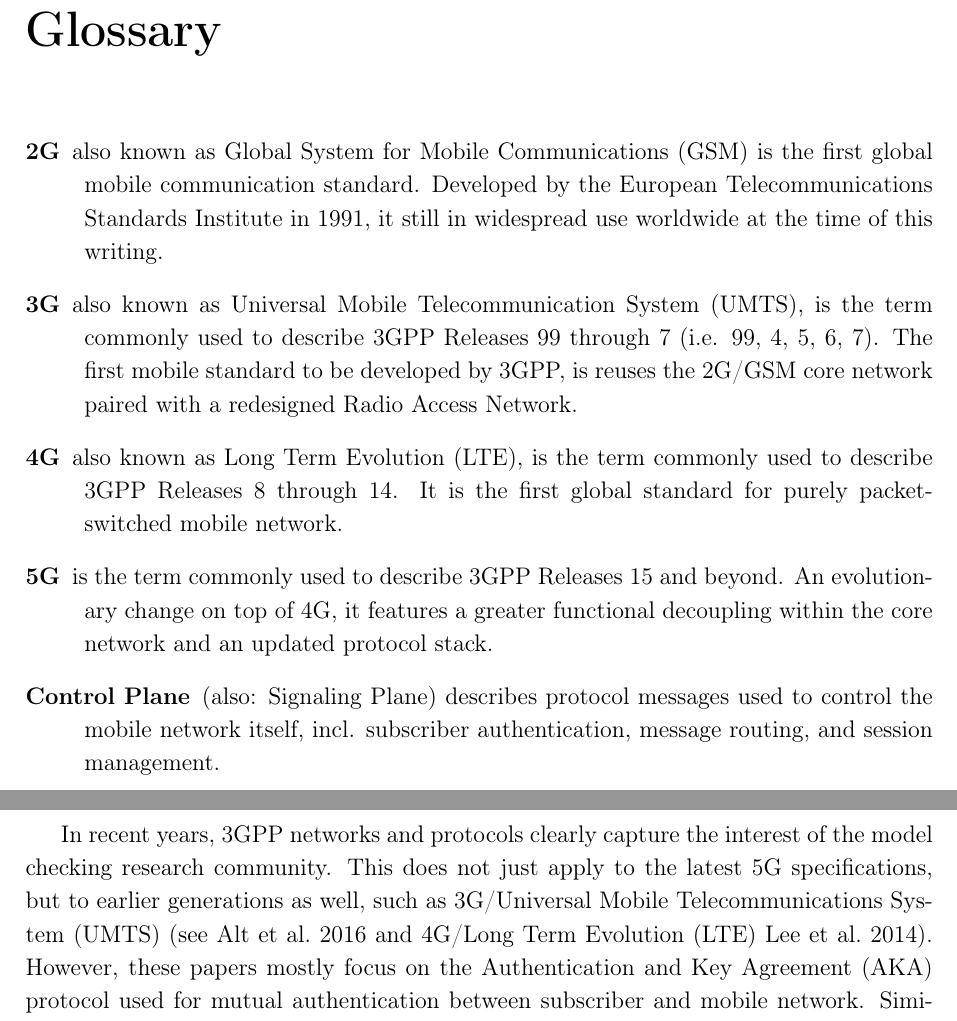
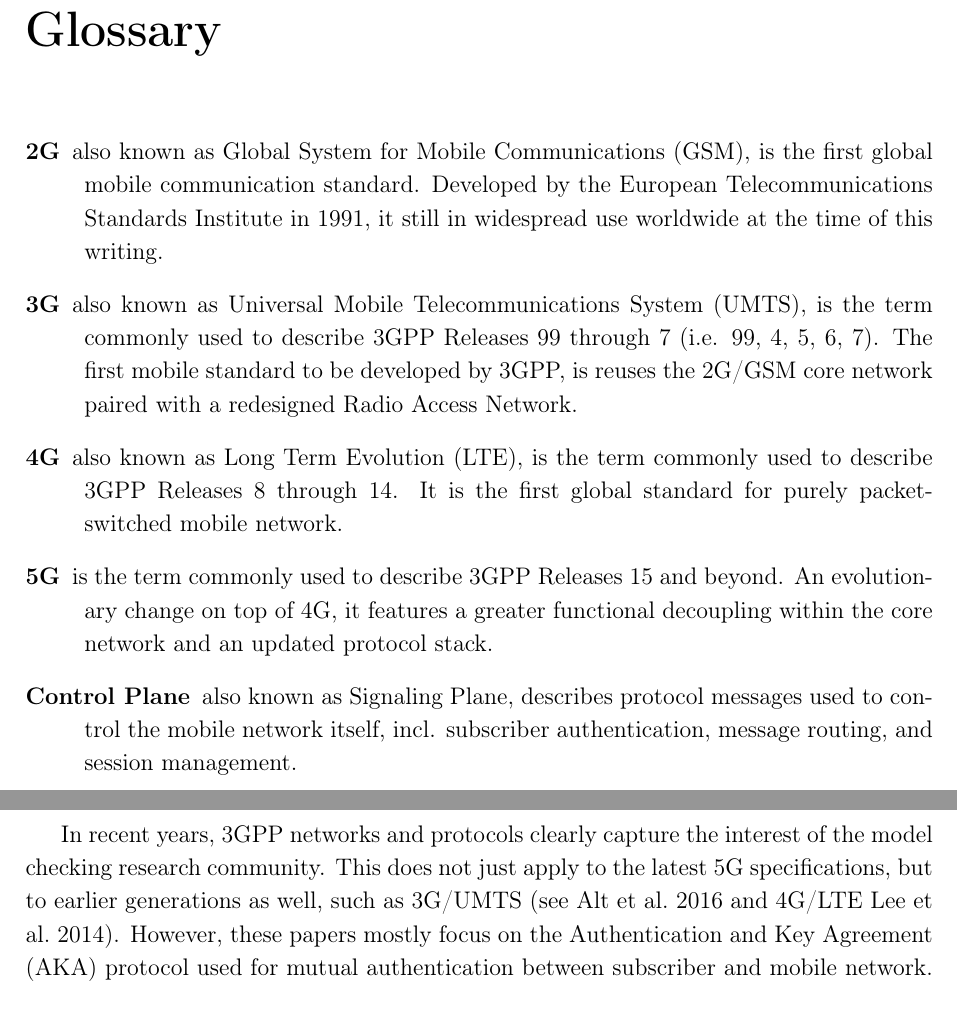
Before and after one commit to hcrudolph/master, a LaTeX thesis (thesis/document.tex, which reads thesis/acr.tex, thesis/glo.tex): two parts of pages 8 and 14 of 87, joined at a grey line, cut so that both start at the same text. Compiled offline with pdfLaTeX.

Commit message:
aligns glossary entries

```diff
--- a/thesis/acr.tex
+++ b/thesis/acr.tex
@@ -9,6 +9,7 @@
 \newacronym{fol}{FOL}{First-Order Logic}
 \newacronym{fqdn}{FQDN}{Fully Quantified Domain Name}
 \newacronym{gcm}{GCM}{Galois/Counter Mode}
+\newacronym{gsm}{GSM}{Global System for Mobile Communications}
 \newacronym{http}{HTTP}{Hypertext Transfer Protocol}
 \newacronym{ip}{IP}{Internet Protocol}
 \newacronym{ipx}{IPX}{IP eXchange}
--- a/thesis/glo.tex
+++ b/thesis/glo.tex
@@ -8,19 +8,19 @@ with time'' (\cite{emerson1990temporal}, 1). Such system is linear in that every
 \newglossaryentry{gls:2g}
 {
     name={2G},
-    description={also known as Global System for Mobile Communications (GSM) is the first global mobile communication standard. Developed by the European Telecommunications Standards Institute in 1991, it still in widespread use worldwide at the time of this writing.}
+    description={also known as \gls{gsm}, is the first global mobile communication standard. Developed by the European Telecommunications Standards Institute in 1991, it still in widespread use worldwide at the time of this writing.}
 }
 
 \newglossaryentry{gls:3g}
 {
     name={3G},
-    description={also known as Universal Mobile Telecommunication System (UMTS), is the term commonly used to describe 3GPP Releases 99 through 7 (i.e. 99, 4, 5, 6, 7). The first mobile standard to be developed by 3GPP, is reuses the \gls{gls:2g}/GSM core network paired with a redesigned \gls{gls:ran}.}
+    description={also known as \gls{umts}, is the term commonly used to describe 3GPP Releases 99 through 7 (i.e. 99, 4, 5, 6, 7). The first mobile standard to be developed by 3GPP, is reuses the \gls{gls:2g}/GSM core network paired with a redesigned \gls{gls:ran}.}
 }
 
 \newglossaryentry{gls:4g}
 {
     name={4G},
-    description={also known as Long Term Evolution (LTE), is the term commonly used to describe 3GPP Releases 8 through 14. It is the first global standard for purely packet-switched mobile network.}
+    description={also known as \gls{lte}, is the term commonly used to describe 3GPP Releases 8 through 14. It is the first global standard for purely packet-switched mobile network.}
 }
 
 \newglossaryentry{gls:5g}
@@ -44,7 +44,7 @@ with time'' (\cite{emerson1990temporal}, 1). Such system is linear in that every
 \newglossaryentry{gls:cp}
 {
     name={Control Plane},
-    description={(also: Signaling Plane) describes protocol messages used to control the mobile network itself, incl. subscriber authentication, message routing, and session management.}
+    description={also known as Signaling Plane, describes protocol messages used to control the mobile network itself, incl. subscriber authentication, message routing, and session management.}
 }
 
 \newglossaryentry{gls:up}
```
